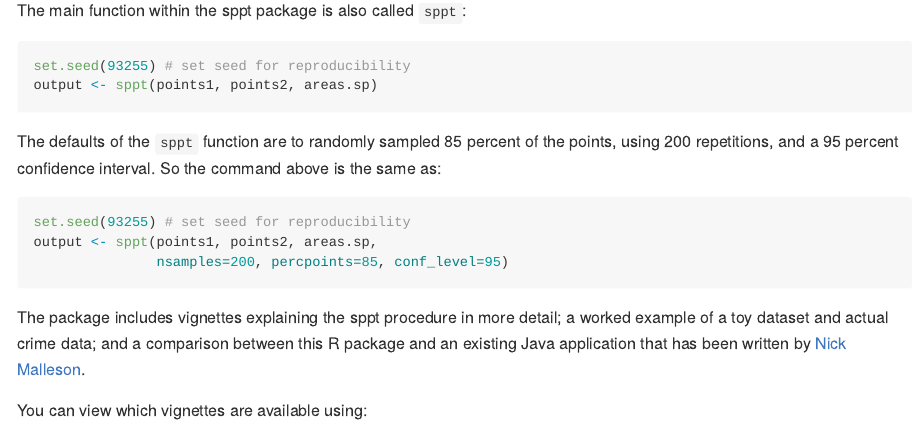
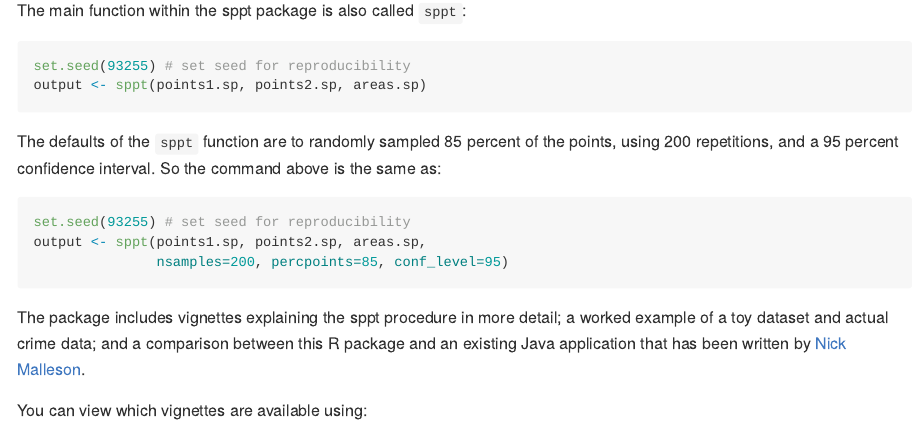
Before and after one commit to wsteenbeek/sppt, an R Markdown document (README.Rmd): the page in a window 1100 px wide, from 1180 px down. Rendered offline with R 4.5, knitr and Pandoc, with nearby package versions; some code elsewhere in the file could not run offline.

Commit message:
Add files via upload

````diff
--- a/README.Rmd
+++ b/README.Rmd
@@ -65,7 +65,7 @@ The main function within the sppt package is also called `sppt`:
 
 ```{r, eval = FALSE}
 set.seed(93255) # set seed for reproducibility
-output <- sppt(points1, points2, areas.sp)
+output <- sppt(points1.sp, points2.sp, areas.sp)
 ```
 
 The defaults of the `sppt` function are to randomly sampled 85 percent of the
@@ -74,7 +74,7 @@ command above is the same as:
 
 ```{r, eval = FALSE}
 set.seed(93255) # set seed for reproducibility
-output <- sppt(points1, points2, areas.sp,
+output <- sppt(points1.sp, points2.sp, areas.sp,
                nsamples=200, percpoints=85, conf_level=95)
 ```
 
````
